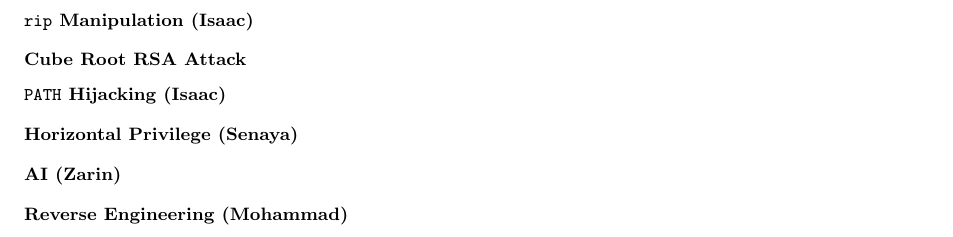
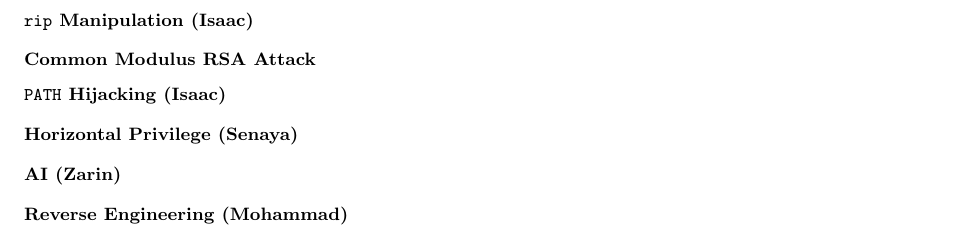
Before and after one commit to saacutter/rta-ctf, a LaTeX document (report.tex): part of page 4 of 6, cut so that both start at the same text. Compiled offline with pdfLaTeX.

Commit message:
Adjusted naming of vulnerabilities in report

```diff
--- a/report.tex
+++ b/report.tex
@@ -60,7 +60,7 @@
     \section*{Path 1}
     \subsection*{\texttt{rip} Manipulation (Isaac)}
 
-    \subsection*{Cube Root RSA Attack}
+    \subsection*{Common Modulus RSA Attack}
 
     \subsection*{\texttt{PATH} Hijacking (Isaac)}
 
```
Also changed, not shown: report.pdf.
